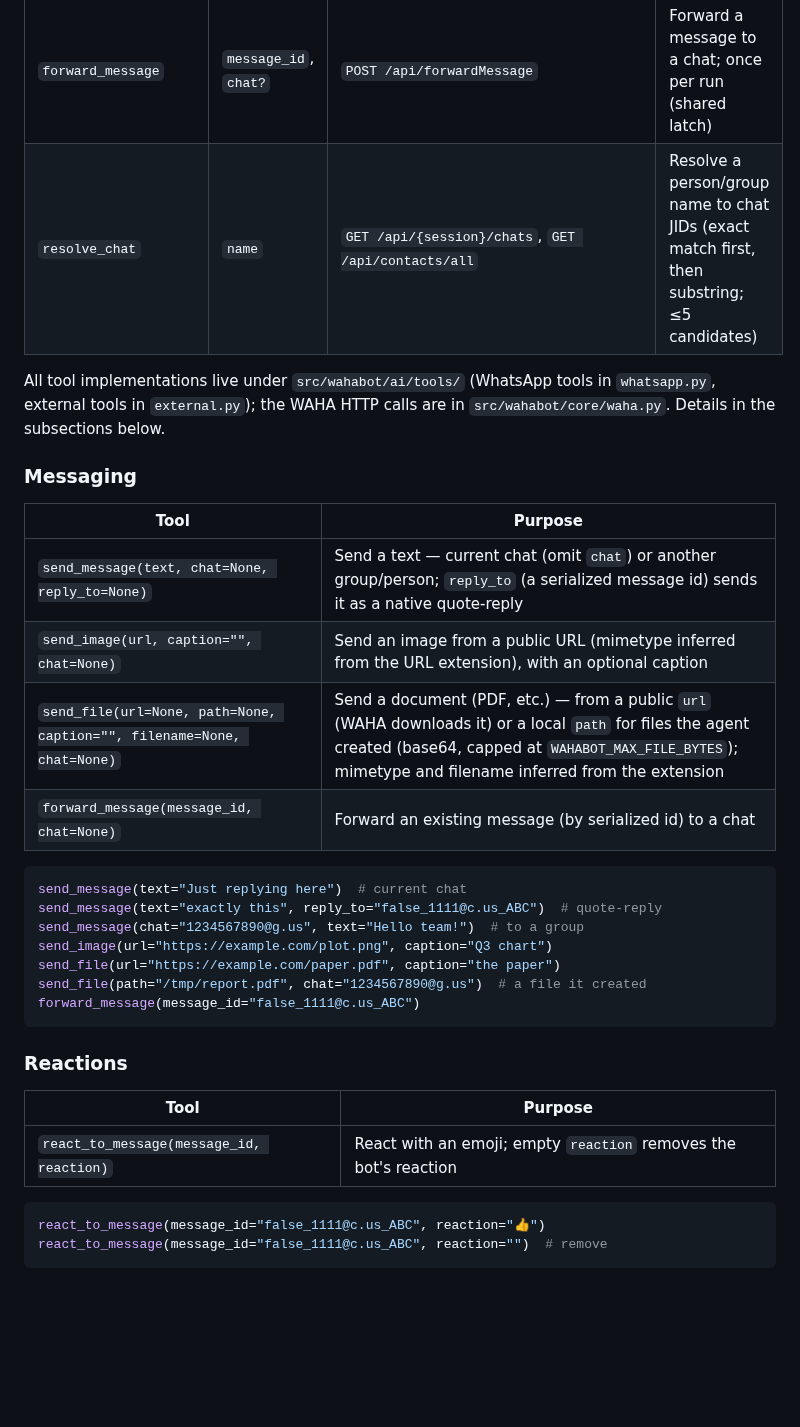
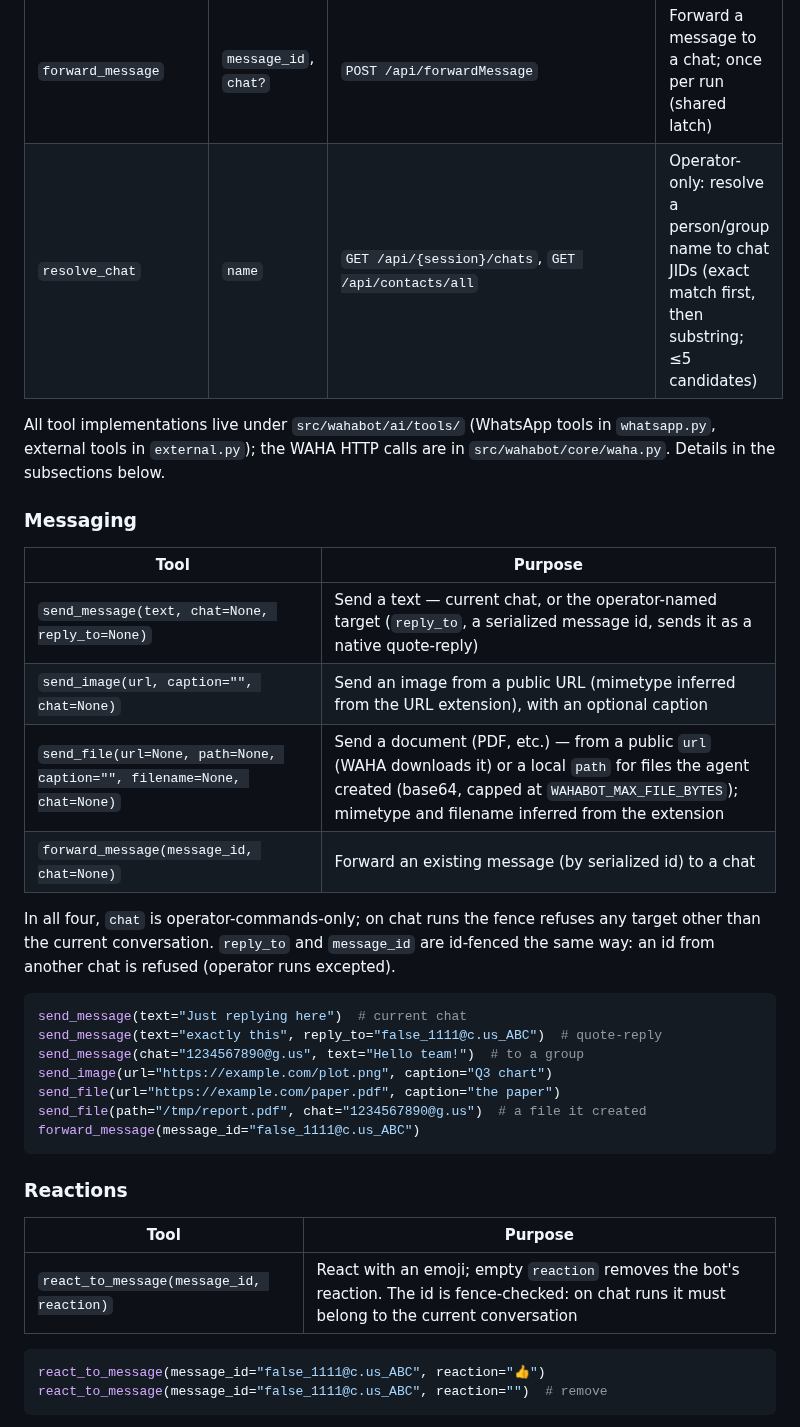
Before and after one commit to malvavisc0/wahabot, a Markdown page: docs/agent-workflow.md, the part around one of its changes. GitHub-like rendering; blank space fills up the shorter version.

````diff
--- a/docs/agent-workflow.md
+++ b/docs/agent-workflow.md
@@ -378,7 +397,7 @@ JID to reach another group or person (e.g. `1234567890@g.us`,
 | `get_chat` | `chat?` | `POST /api/{session}/chats/overview` | Chat metadata (name, participants, …) |
 | `search_messages` | `query`, `chat?`, `limit?` | `GET /api/messages` (local filter) | Find recent messages by text / media |
 | `forward_message` | `message_id`, `chat?` | `POST /api/forwardMessage` | Forward a message to a chat; once per run (shared latch) |
-| `resolve_chat` | `name` | `GET /api/{session}/chats`, `GET /api/contacts/all` | Resolve a person/group name to chat JIDs (exact match first, then substring; ≤5 candidates) |
+| `resolve_chat` | `name` | `GET /api/{session}/chats`, `GET /api/contacts/all` | Operator-only: resolve a person/group name to chat JIDs (exact match first, then substring; ≤5 candidates) |
 
 All tool implementations live under `src/wahabot/ai/tools/` (WhatsApp
 tools in `whatsapp.py`, external tools in `external.py`); the
@@ -389,10 +408,15 @@ subsections below.
 
 | Tool | Purpose |
 |---|---|
-| `send_message(text, chat=None, reply_to=None)` | Send a text — current chat (omit `chat`) or another group/person; `reply_to` (a serialized message id) sends it as a native quote-reply |
+| `send_message(text, chat=None, reply_to=None)` | Send a text — current chat, or the operator-named target (`reply_to`, a serialized message id, sends it as a native quote-reply) |
 | `send_image(url, caption="", chat=None)` | Send an image from a public URL (mimetype inferred from the URL extension), with an optional caption |
 | `send_file(url=None, path=None, caption="", filename=None, chat=None)` | Send a document (PDF, etc.) — from a public `url` (WAHA downloads it) or a local `path` for files the agent created (base64, capped at `WAHABOT_MAX_FILE_BYTES`); mimetype and filename inferred from the extension |
 | `forward_message(message_id, chat=None)` | Forward an existing message (by serialized id) to a chat |
+
+In all four, `chat` is operator-commands-only; on chat runs the fence
+refuses any target other than the current conversation. `reply_to` and
+`message_id` are id-fenced the same way: an id from another chat is
+refused (operator runs excepted).
 
 ```python
 send_message(text="Just replying here")  # current chat
@@ -408,7 +432,7 @@ forward_message(message_id="false_1111@c.us_ABC")
 
 | Tool | Purpose |
 |---|---|
-| `react_to_message(message_id, reaction)` | React with an emoji; empty `reaction` removes the bot's reaction |
+| `react_to_message(message_id, reaction)` | React with an emoji; empty `reaction` removes the bot's reaction. The id is fence-checked: on chat runs it must belong to the current conversation |
 
 ```python
 react_to_message(message_id="false_1111@c.us_ABC", reaction="👍")
````
Also changed, not shown: other parts of docs/agent-workflow.md (+22 -3 lines), README.md (+3 -1 lines), docs/conversations.md (+14 -4 lines).
